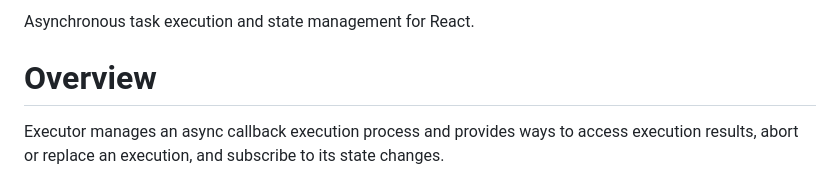
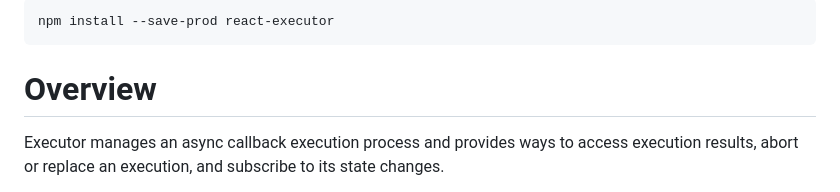
Before and after one commit to smikhalevski/react-executor, a Markdown page: README.md, the part around one of its changes. GitHub-like rendering.

````diff
--- a/README.md
+++ b/README.md
@@ -2,5 +8,7 @@
 
-Asynchronous task execution and state management for React.
+```sh
+npm install --save-prod react-executor
+```
 
 # Overview
 
````
Also changed, not shown: other parts of README.md (+13 -1 lines), assets/logo-dark.png (added), assets/logo-light.png (added).
